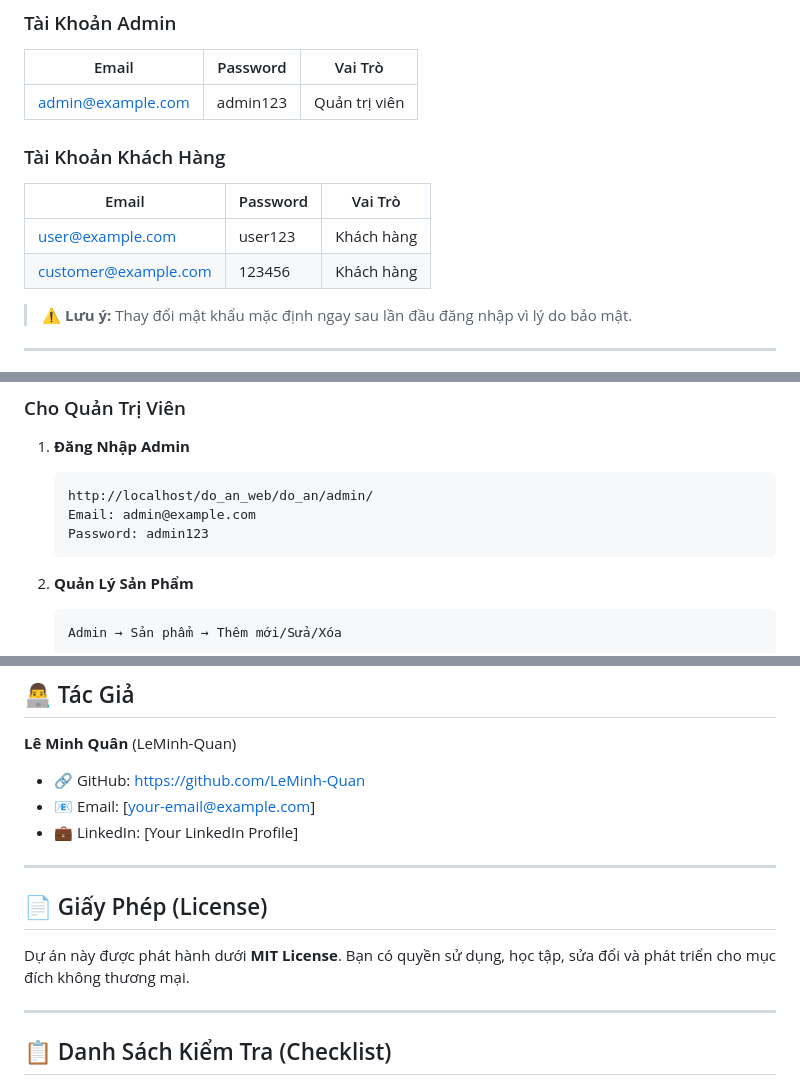
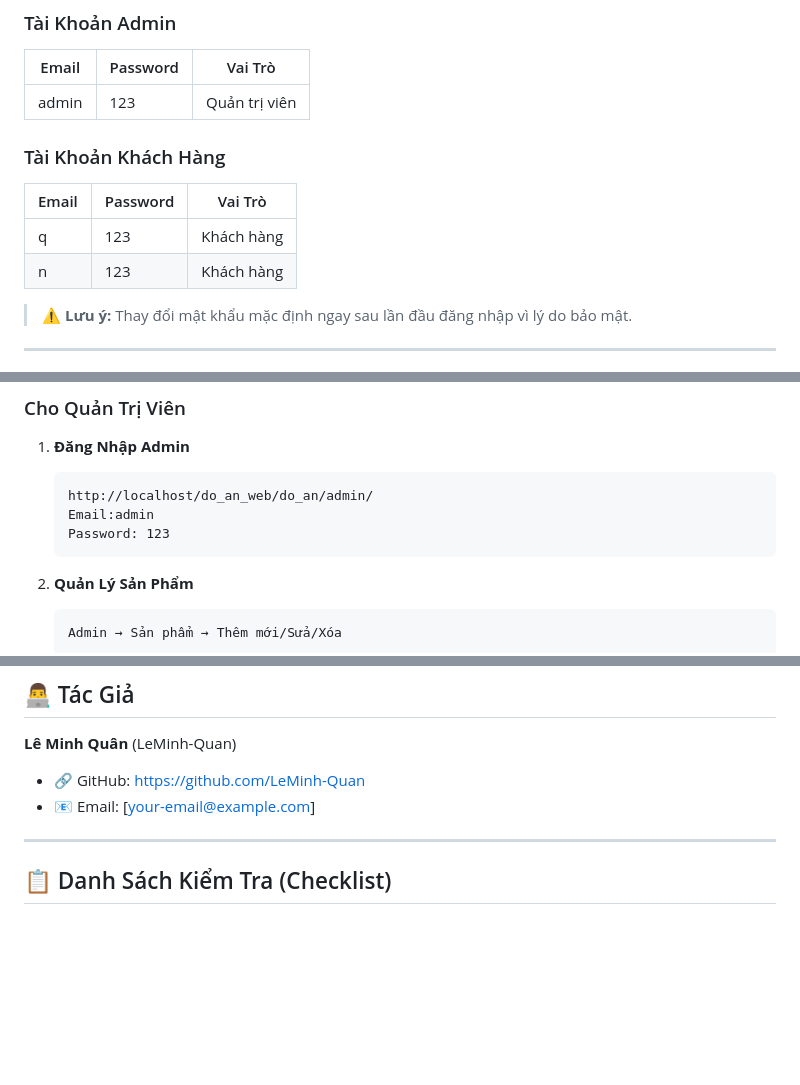
Before and after one commit to LeMinh-Quan/do_an_web, a Markdown page: README.md, 3 parts joined by grey strips. Drawn GitHub-style; blank space fills up the shorter version.

Commit message:
update_readme

````diff
--- a/README.md
+++ b/README.md
@@ -251,13 +251,13 @@ Sau khi nhập dữ liệu từ SQL file, kiểm tra các tài khoản có sẵn
 ### Tài Khoản Admin
 | Email | Password | Vai Trò |
 |-------|----------|--------|
-| admin@example.com | admin123 | Quản trị viên |
+| admin | 123 | Quản trị viên |
 
 ### Tài Khoản Khách Hàng
 | Email | Password | Vai Trò |
 |-------|----------|--------|
-| user@example.com | user123 | Khách hàng |
-| customer@example.com | 123456 | Khách hàng |
+| q | 123 | Khách hàng |
+| n | 123 | Khách hàng |
 
 > ⚠️ **Lưu ý:** Thay đổi mật khẩu mặc định ngay sau lần đầu đăng nhập vì lý do bảo mật.
 
@@ -393,8 +393,8 @@ Sau khi nhập dữ liệu từ SQL file, kiểm tra các tài khoản có sẵn
 1. **Đăng Nhập Admin**
    ```
    http://localhost/do_an_web/do_an/admin/
-   Email: admin@example.com
-   Password: admin123
+   Email:admin
+   Password: 123
    ```
 
 2. **Quản Lý Sản Phẩm**
@@ -457,14 +457,6 @@ Dự án đã được triển khai trên server thực tế. Để triển khai
 
 - 🔗 GitHub: [https://github.com/LeMinh-Quan](https://github.com/LeMinh-Quan)
 - 📧 Email: [your-email@example.com]
-- 💼 LinkedIn: [Your LinkedIn Profile]
-
----
-
-## 📄 Giấy Phép (License)
-
-Dự án này được phát hành dưới **MIT License**. Bạn có quyền sử dụng, học tập, sửa đổi và phát triển cho mục đích không thương mại.
-
 ---
 
 ## 📋 Danh Sách Kiểm Tra (Checklist)
````
Also changed, not shown: other parts of README.md (+1 -1 lines).
